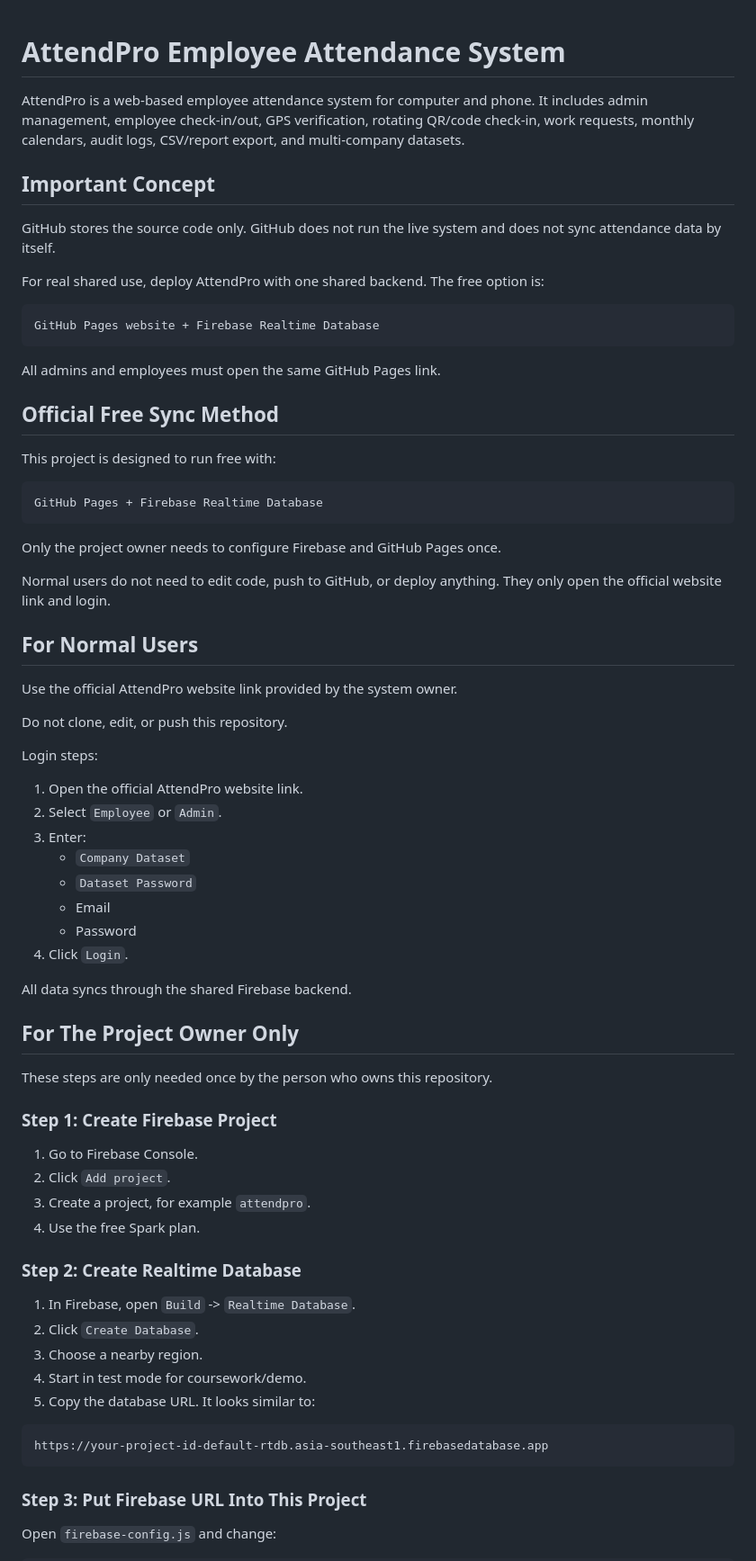
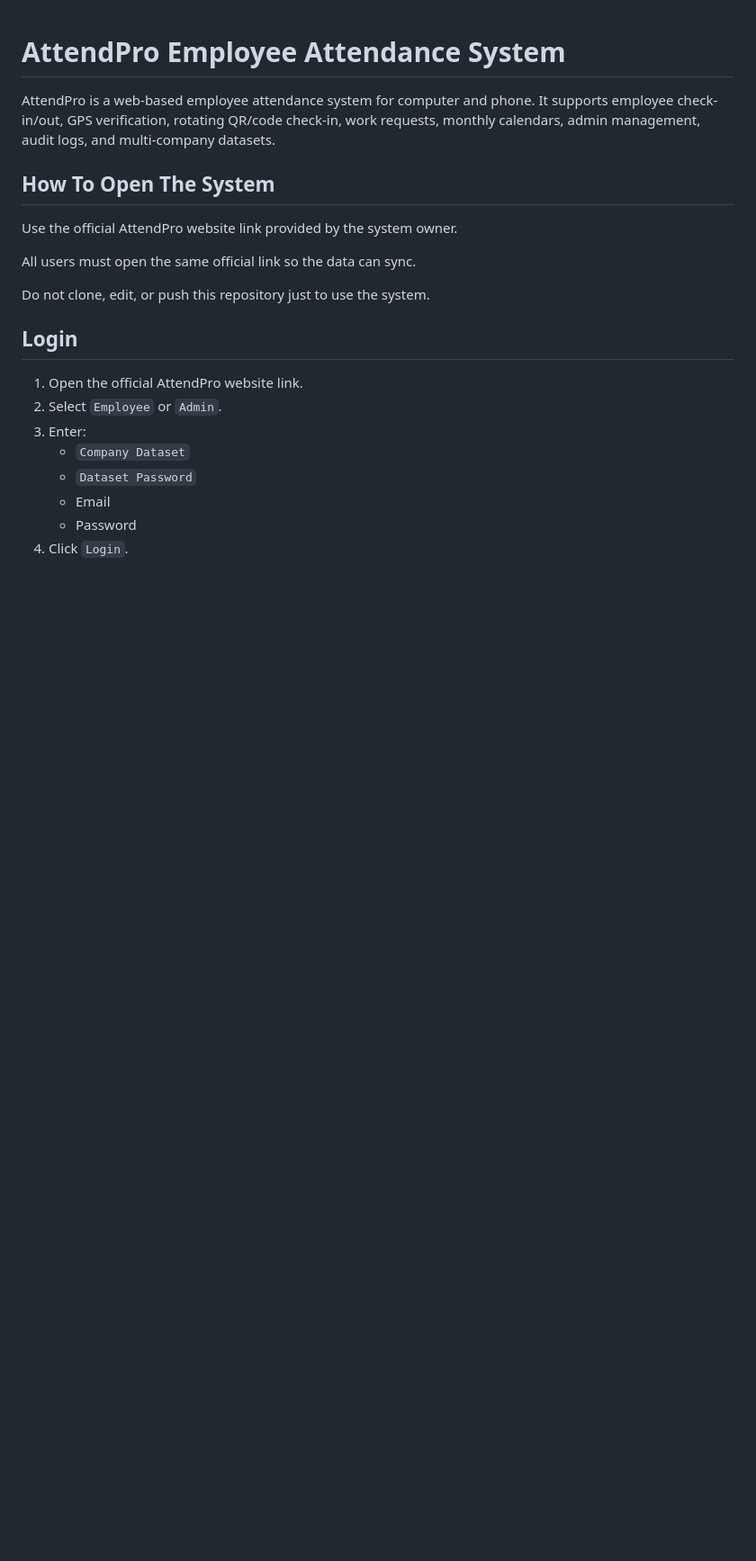
Before and after one commit to wxuennn/AttendPro, a Markdown page: README.md, the part around one of its changes. Shown at 90% size. Drawn GitHub-style; blank space fills up the shorter version.

````diff
--- a/README.md
+++ b/README.md
@@ -1,38 +1,16 @@
 # AttendPro Employee Attendance System
 
-AttendPro is a web-based employee attendance system for computer and phone. It includes admin management, employee check-in/out, GPS verification, rotating QR/code check-in, work requests, monthly calendars, audit logs, CSV/report export, and multi-company datasets.
+AttendPro is a web-based employee attendance system for computer and phone. It supports employee check-in/out, GPS verification, rotating QR/code check-in, work requests, monthly calendars, admin management, audit logs, and multi-company datasets.
 
-## Important Concept
-
-GitHub stores the source code only. GitHub does not run the live system and does not sync attendance data by itself.
-
-For real shared use, deploy AttendPro with one shared backend. The free option is:
-
-```text
-GitHub Pages website + Firebase Realtime Database
-```
-
-All admins and employees must open the same GitHub Pages link.
-
-## Official Free Sync Method
-
-This project is designed to run free with:
-
-```text
-GitHub Pages + Firebase Realtime Database
-```
-
-Only the project owner needs to configure Firebase and GitHub Pages once.
-
-Normal users do not need to edit code, push to GitHub, or deploy anything. They only open the official website link and login.
-
-## For Normal Users
+## How To Open The System
 
 Use the official AttendPro website link provided by the system owner.
 
-Do not clone, edit, or push this repository.
+All users must open the same official link so the data can sync.
 
-Login steps:
+Do not clone, edit, or push this repository just to use the system.
+
+## Login
 
 1. Open the official AttendPro website link.
 2. Select `Employee` or `Admin`.
@@ -43,32 +21,3 @@ Login steps:
    - Password
 4. Click `Login`.
 
-All data syncs through the shared Firebase backend.
-
-## For The Project Owner Only
-
-These steps are only needed once by the person who owns this repository.
-
-### Step 1: Create Firebase Project
-
-1. Go to Firebase Console.
-2. Click `Add project`.
-3. Create a project, for example `attendpro`.
-4. Use the free Spark plan.
-
-### Step 2: Create Realtime Database
-
-1. In Firebase, open `Build` -> `Realtime Database`.
-2. Click `Create Database`.
-3. Choose a nearby region.
-4. Start in test mode for coursework/demo.
-5. Copy the database URL. It looks similar to:
-
-```text
-https://your-project-id-default-rtdb.asia-southeast1.firebasedatabase.app
-```
-
-### Step 3: Put Firebase URL Into This Project
-
-Open `firebase-config.js` and change:
-
````
Also changed, not shown: other parts of README.md (+34 -158 lines).
